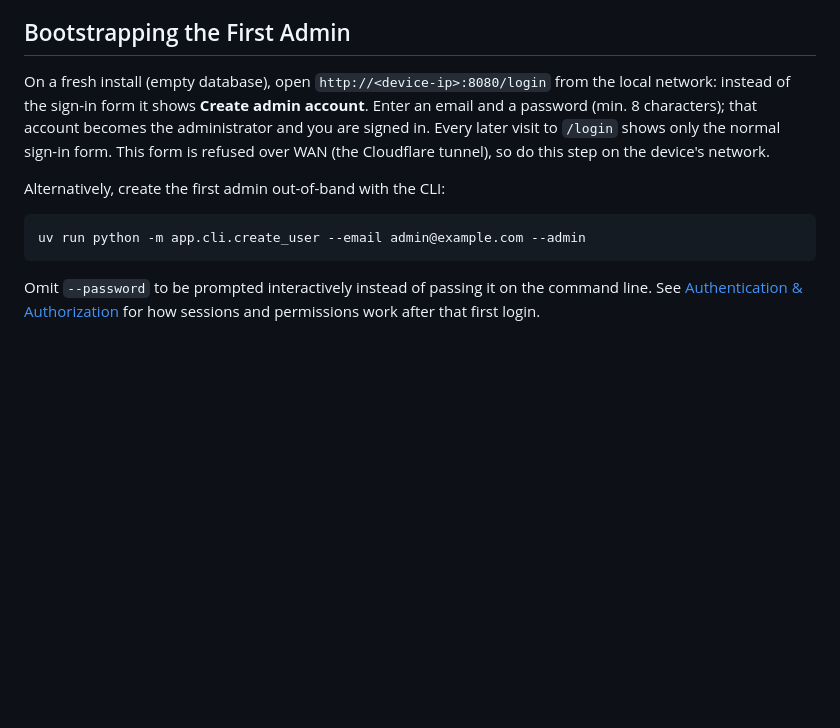
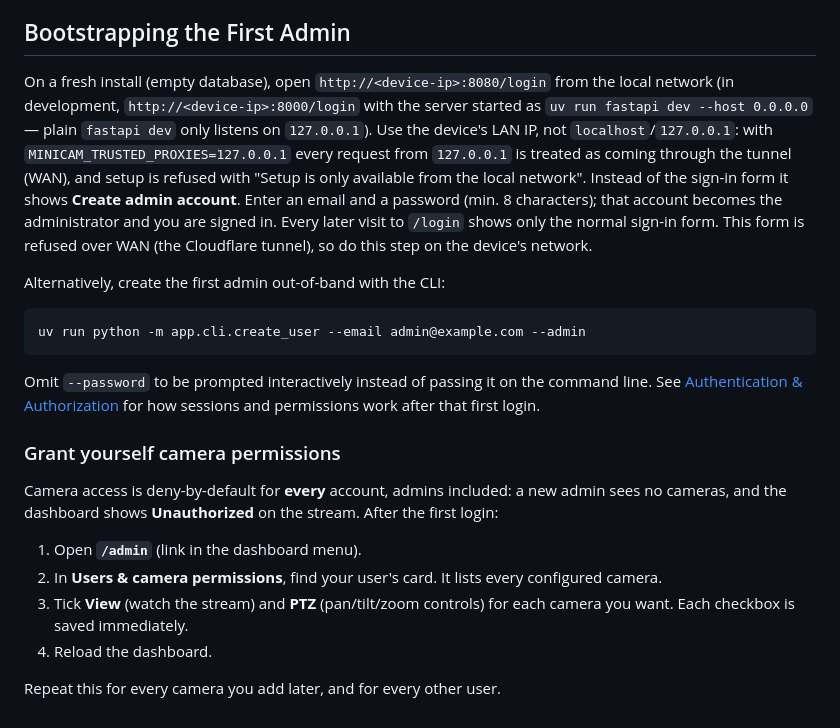
Before and after one commit to black-redoc/minicam, a Markdown page: app/docs/configuration.md, the part around the change. Drawn GitHub-style; blank space fills up the shorter version.

````diff
--- a/app/docs/configuration.md
+++ b/app/docs/configuration.md
@@ -127,7 +127,7 @@ Every new install needs its own `MINICAM_JWT_SECRET` before the first start —
 
 ## Bootstrapping the First Admin
 
-On a fresh install (empty database), open `http://<device-ip>:8080/login` from the local network: instead of the sign-in form it shows **Create admin account**. Enter an email and a password (min. 8 characters); that account becomes the administrator and you are signed in. Every later visit to `/login` shows only the normal sign-in form. This form is refused over WAN (the Cloudflare tunnel), so do this step on the device's network.
+On a fresh install (empty database), open `http://<device-ip>:8080/login` from the local network (in development, `http://<device-ip>:8000/login` with the server started as `uv run fastapi dev --host 0.0.0.0` — plain `fastapi dev` only listens on `127.0.0.1`). Use the device's LAN IP, not `localhost`/`127.0.0.1`: with `MINICAM_TRUSTED_PROXIES=127.0.0.1` every request from `127.0.0.1` is treated as coming through the tunnel (WAN), and setup is refused with "Setup is only available from the local network". Instead of the sign-in form it shows **Create admin account**. Enter an email and a password (min. 8 characters); that account becomes the administrator and you are signed in. Every later visit to `/login` shows only the normal sign-in form. This form is refused over WAN (the Cloudflare tunnel), so do this step on the device's network.
 
 Alternatively, create the first admin out-of-band with the CLI:
 
@@ -136,3 +136,14 @@ uv run python -m app.cli.create_user --email admin@example.com --admin
 ```
 
 Omit `--password` to be prompted interactively instead of passing it on the command line. See [Authentication & Authorization](/doc/auth) for how sessions and permissions work after that first login.
+
+### Grant yourself camera permissions
+
+Camera access is deny-by-default for **every** account, admins included: a new admin sees no cameras, and the dashboard shows **Unauthorized** on the stream. After the first login:
+
+1. Open **`/admin`** (link in the dashboard menu).
+2. In **Users & camera permissions**, find your user's card. It lists every configured camera.
+3. Tick **View** (watch the stream) and **PTZ** (pan/tilt/zoom controls) for each camera you want. Each checkbox is saved immediately.
+4. Reload the dashboard.
+
+Repeat this for every camera you add later, and for every other user.
````
Also changed, not shown: README.md (+16 -2 lines), app/docs/auth.md (+2 -0 lines).
